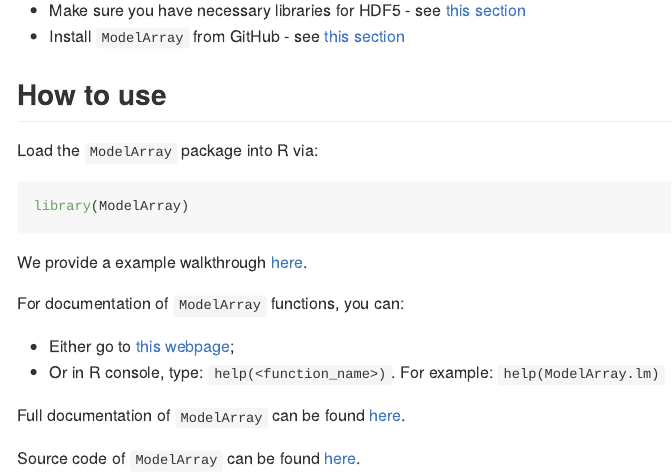
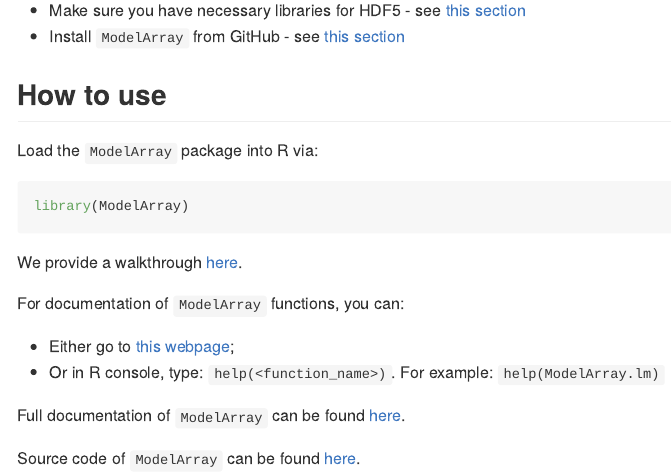
Before and after one commit to PennLINC/ModelArray, an R Markdown document (README.Rmd): the page in a window 1100 px wide, from 440 px down. The pictures show the output file README.md that the author committed with the source, drawn offline in the style of GitHub; badge pictures from the web are left out.

Commit message:
fix typo

````diff
--- a/README.Rmd
+++ b/README.Rmd
@@ -40,7 +40,7 @@ Load the `ModelArray` package into R via:
 library(ModelArray)
 ```
 
-We provide a example walkthrough [here](https://pennlinc.github.io/ModelArray/articles/walkthrough.html).
+We provide a walkthrough [here](https://pennlinc.github.io/ModelArray/articles/walkthrough.html).
 
 For documentation of `ModelArray` functions, you can:
 
````
Also changed, not shown: README.md, docs/pkgdown.yml, docs/search.json, 1 other file.
